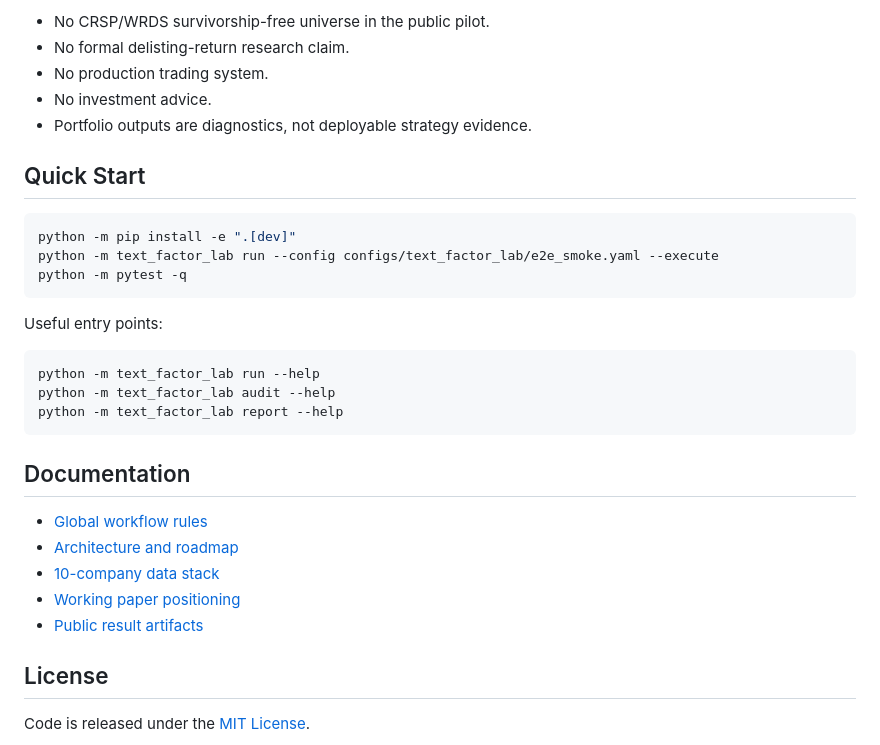
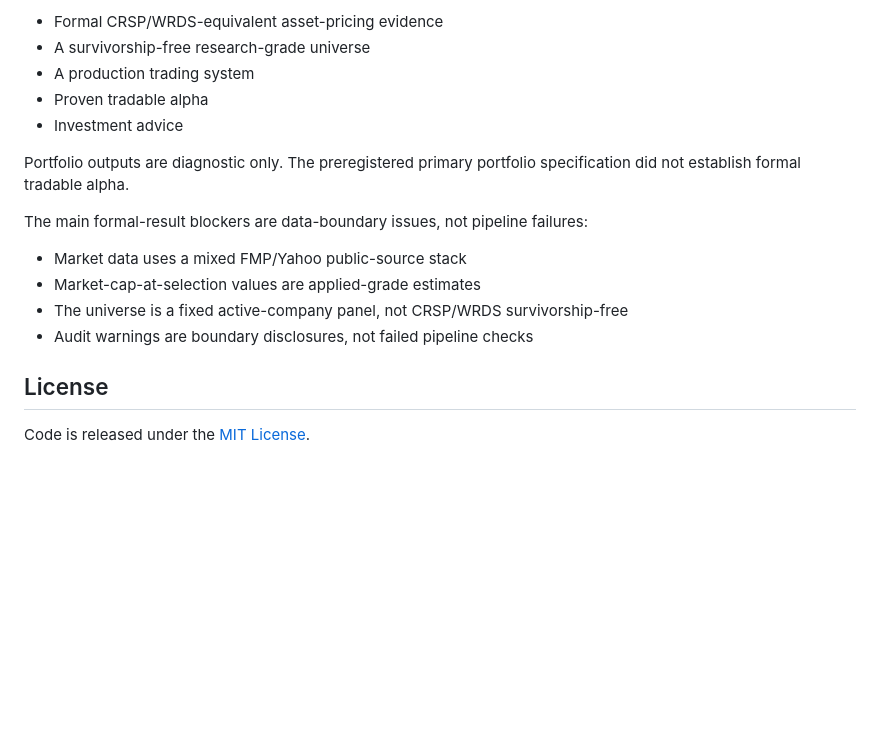
Before and after one commit to uiclxh/financial-10k-text-agent, a Markdown page: README.md, the part around one of its changes. Rendered like a GitHub page; blank space fills up the shorter version.

Commit message:
Update README for 50-company applied pilot

````diff
--- a/README.md
+++ b/README.md
@@ -86,33 +77,19 @@ SEC 10-K filings
 
-- No CRSP/WRDS survivorship-free universe in the public pilot.
-- No formal delisting-return research claim.
-- No production trading system.
-- No investment advice.
-- Portfolio outputs are diagnostics, not deployable strategy evidence.
+- Formal CRSP/WRDS-equivalent asset-pricing evidence
+- A survivorship-free research-grade universe
+- A production trading system
+- Proven tradable alpha
+- Investment advice
 
-## Quick Start
+Portfolio outputs are diagnostic only. The preregistered primary portfolio
+specification did not establish formal tradable alpha.
 
-```bash
-python -m pip install -e ".[dev]"
-python -m text_factor_lab run --config configs/text_factor_lab/e2e_smoke.yaml --execute
-python -m pytest -q
-```
+The main formal-result blockers are data-boundary issues, not pipeline failures:
 
-Useful entry points:
-
-```bash
-python -m text_factor_lab run --help
-python -m text_factor_lab audit --help
-python -m text_factor_lab report --help
-```
-
-## Documentation
-
-- [Global workflow rules](FINANCIAL_TEXT_FACTOR_LAB_GLOBAL_WORKFLOW.md)
-- [Architecture and roadmap](docs/system_architecture_and_roadmap.md)
-- [10-company data stack](docs/data_sources_10_company_fmp_alpha.md)
-- [Working paper positioning](docs/working_paper_positioning.md)
-- [Public result artifacts](docs/results/README.md)
+- Market data uses a mixed FMP/Yahoo public-source stack
+- Market-cap-at-selection values are applied-grade estimates
+- The universe is a fixed active-company panel, not CRSP/WRDS survivorship-free
+- Audit warnings are boundary disclosures, not failed pipeline checks
 
 ## License
 
````
Also changed, not shown: other parts of README.md (+52 -61 lines).
